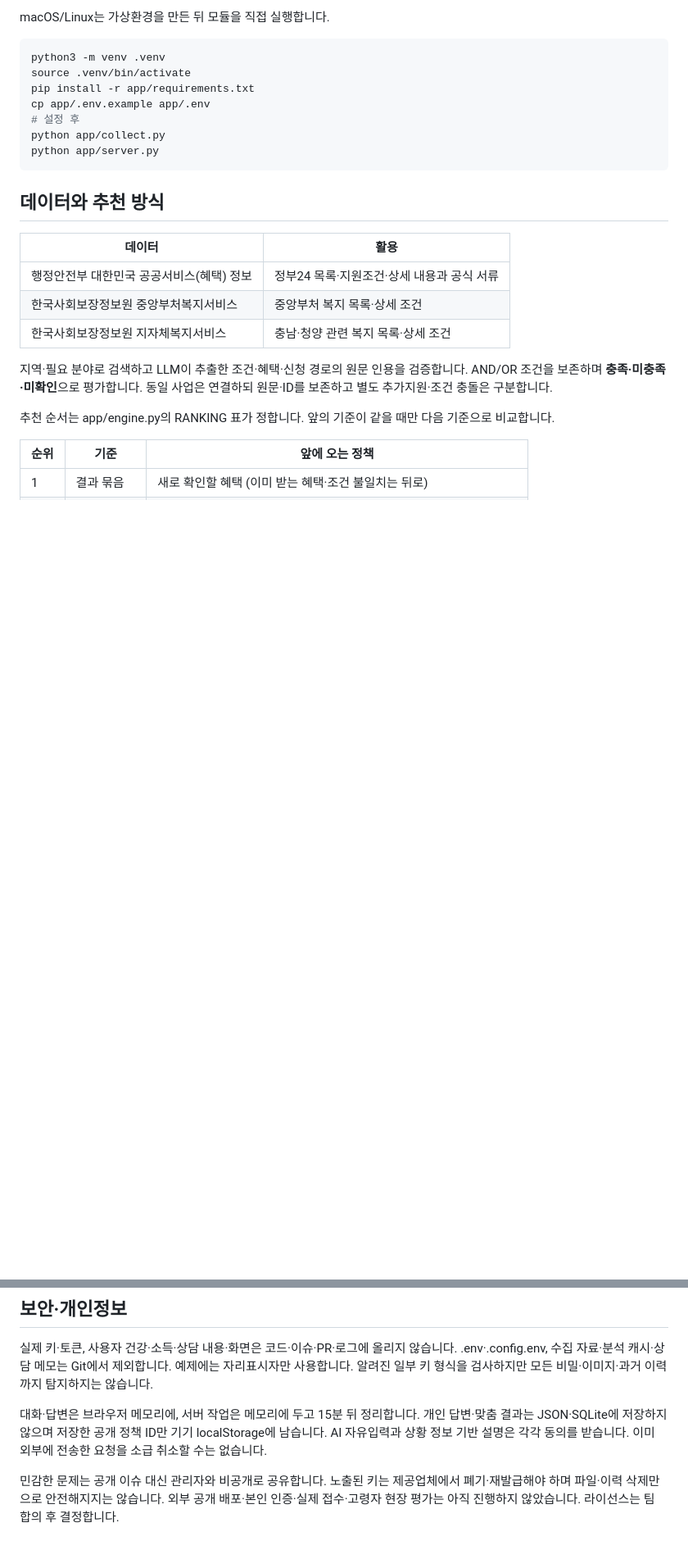
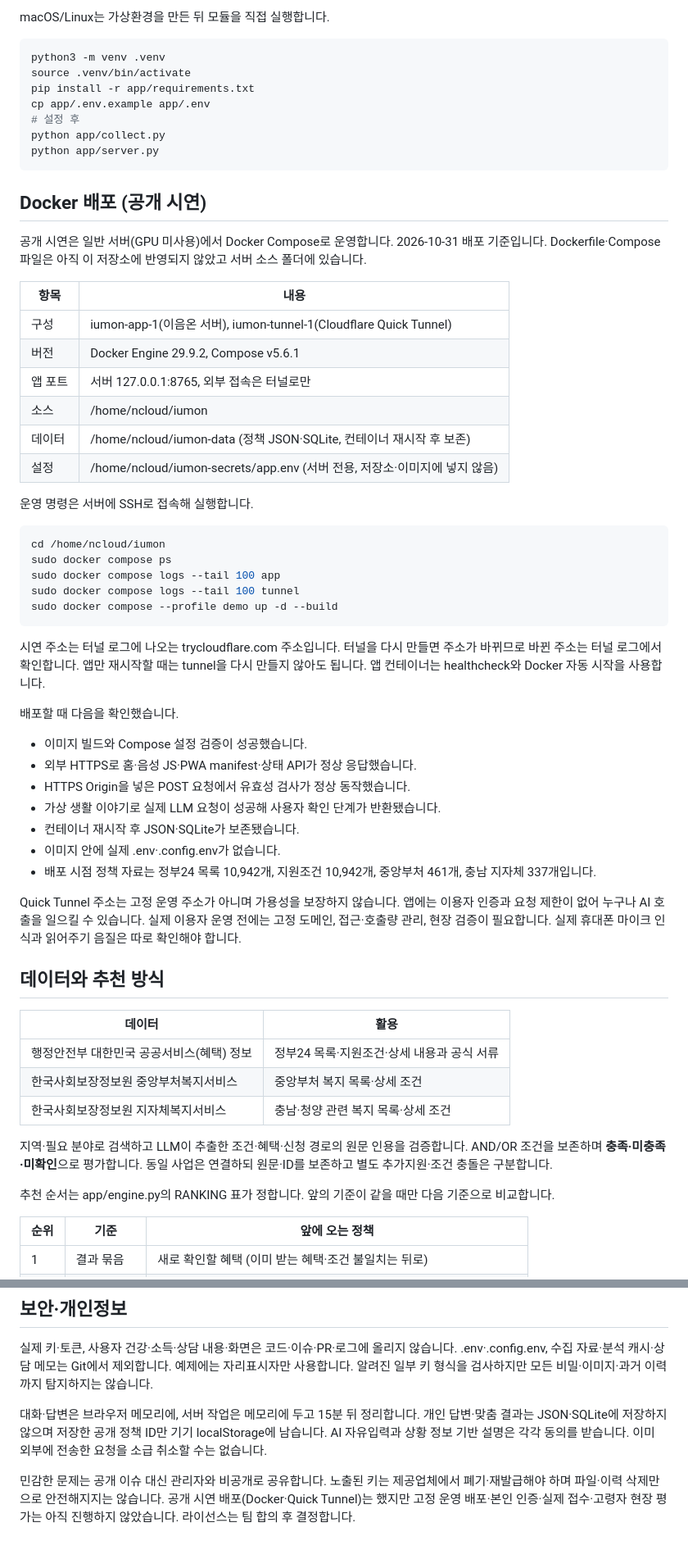
Before and after one commit to codyssey-iumsae/IumOn, a Markdown page: README.md, 2 parts joined by grey strips. Shown at 82% size. Rendered like a GitHub page; blank space fills up the shorter version.

Commit message:
docs: add Docker demo deployment guide
Co-Authored-By: Claude Opus 5.5 <noreply@anthropic.com>

```diff
--- a/README.md
+++ b/README.md
@@ -109,6 +110,43 @@ python app/collect.py
 python app/server.py
 ~~~
 
+## Docker 배포 (공개 시연)
+
+공개 시연은 일반 서버(GPU 미사용)에서 Docker Compose로 운영합니다. 2026-10-31 배포 기준입니다. Dockerfile·Compose 파일은 아직 이 저장소에 반영되지 않았고 서버 소스 폴더에 있습니다.
+
+| 항목 | 내용 |
+| --- | --- |
+| 구성 | iumon-app-1(이음온 서버), iumon-tunnel-1(Cloudflare Quick Tunnel) |
+| 버전 | Docker Engine 29.9.2, Compose v5.6.1 |
+| 앱 포트 | 서버 127.0.0.1:8765, 외부 접속은 터널로만 |
+| 소스 | /home/ncloud/iumon |
+| 데이터 | /home/ncloud/iumon-data (정책 JSON·SQLite, 컨테이너 재시작 후 보존) |
+| 설정 | /home/ncloud/iumon-secrets/app.env (서버 전용, 저장소·이미지에 넣지 않음) |
+
+운영 명령은 서버에 SSH로 접속해 실행합니다.
+
+~~~sh
+cd /home/ncloud/iumon
+sudo docker compose ps
+sudo docker compose logs --tail 100 app
+sudo docker compose logs --tail 100 tunnel
+sudo docker compose --profile demo up -d --build
+~~~
+
+시연 주소는 터널 로그에 나오는 trycloudflare.com 주소입니다. 터널을 다시 만들면 주소가 바뀌므로 바뀐 주소는 터널 로그에서 확인합니다. 앱만 재시작할 때는 tunnel을 다시 만들지 않아도 됩니다. 앱 컨테이너는 healthcheck와 Docker 자동 시작을 사용합니다.
+
+배포할 때 다음을 확인했습니다.
+
+- 이미지 빌드와 Compose 설정 검증이 성공했습니다.
+- 외부 HTTPS로 홈·음성 JS·PWA manifest·상태 API가 정상 응답했습니다.
+- HTTPS Origin을 넣은 POST 요청에서 유효성 검사가 정상 동작했습니다.
+- 가상 생활 이야기로 실제 LLM 요청이 성공해 사용자 확인 단계가 반환됐습니다.
+- 컨테이너 재시작 후 JSON·SQLite가 보존됐습니다.
+- 이미지 안에 실제 .env·.config.env가 없습니다.
+- 배포 시점 정책 자료는 정부24 목록 10,942개, 지원조건 10,942개, 중앙부처 461개, 충남 지자체 337개입니다.
+
+Quick Tunnel 주소는 고정 운영 주소가 아니며 가용성을 보장하지 않습니다. 앱에는 이용자 인증과 요청 제한이 없어 누구나 AI 호출을 일으킬 수 있습니다. 실제 이용자 운영 전에는 고정 도메인, 접근·호출량 관리, 현장 검증이 필요합니다. 실제 휴대폰 마이크 인식과 읽어주기 음질은 따로 확인해야 합니다.
+
 ## 데이터와 추천 방식
 
 | 데이터 | 활용 |
@@ -181,4 +219,4 @@ CI는 앱 회귀 테스트 68개, 저장소 검사 테스트 5개, 음성 기능
 
 대화·답변은 브라우저 메모리에, 서버 작업은 메모리에 두고 15분 뒤 정리합니다. 개인 답변·맞춤 결과는 JSON·SQLite에 저장하지 않으며 저장한 공개 정책 ID만 기기 localStorage에 남습니다. AI 자유입력과 상황 정보 기반 설명은 각각 동의를 받습니다. 이미 외부에 전송한 요청을 소급 취소할 수는 없습니다.
 
-민감한 문제는 공개 이슈 대신 관리자와 비공개로 공유합니다. 노출된 키는 제공업체에서 폐기·재발급해야 하며 파일·이력 삭제만으로 안전해지지는 않습니다. 외부 공개 배포·본인 인증·실제 접수·고령자 현장 평가는 아직 진행하지 않았습니다. 라이선스는 팀 합의 후 결정합니다.
+민감한 문제는 공개 이슈 대신 관리자와 비공개로 공유합니다. 노출된 키는 제공업체에서 폐기·재발급해야 하며 파일·이력 삭제만으로 안전해지지는 않습니다. 공개 시연 배포(Docker·Quick Tunnel)는 했지만 고정 운영 배포·본인 인증·실제 접수·고령자 현장 평가는 아직 진행하지 않았습니다. 라이선스는 팀 합의 후 결정합니다.
```
Also changed, not shown: other parts of README.md (+2 -1 lines).
